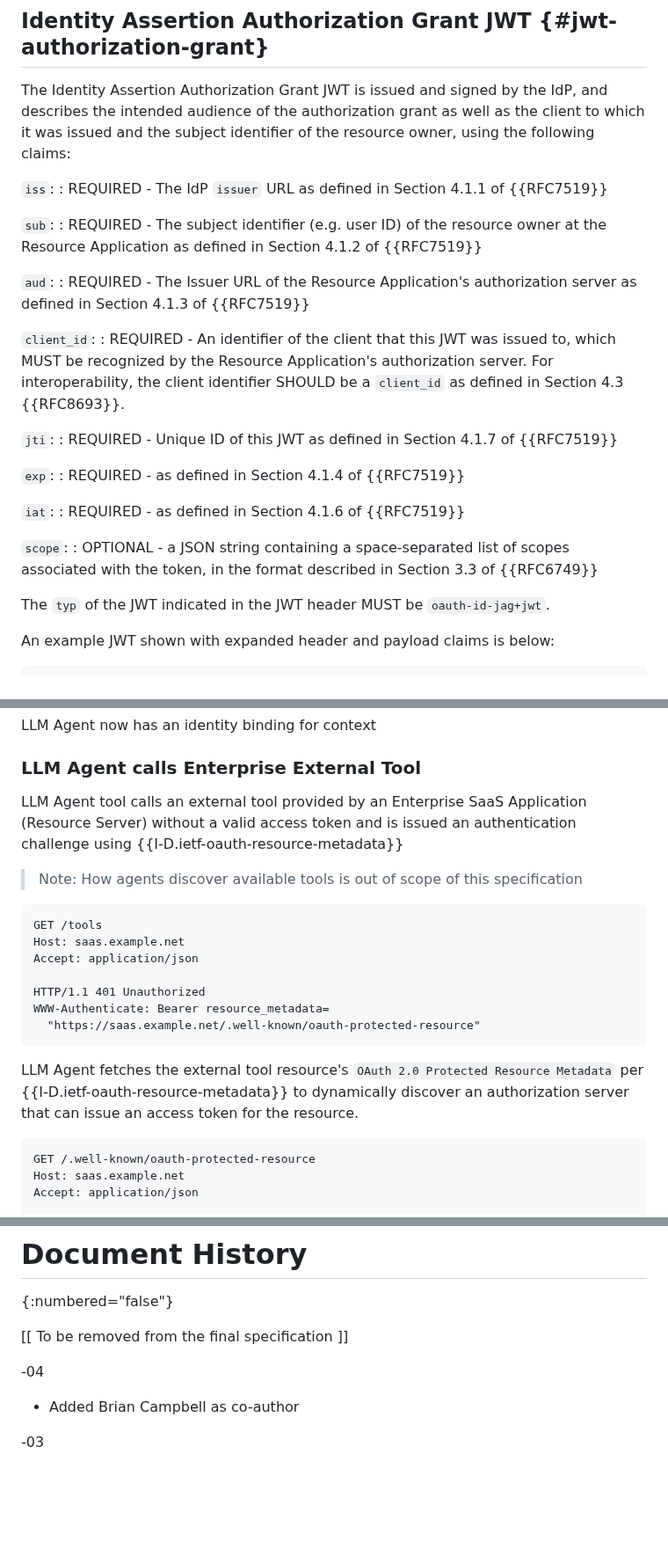
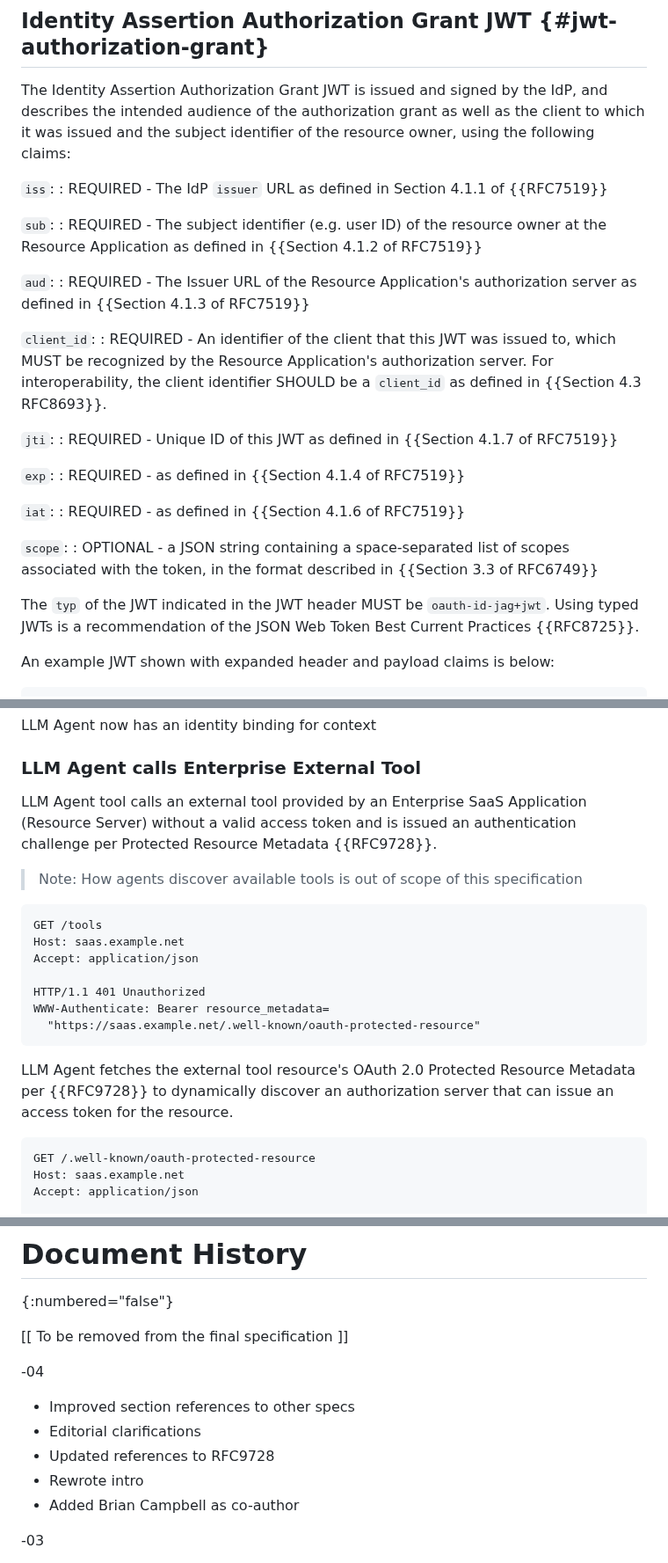
Before and after one commit to aaronpk/draft-parecki-oauth-identity-assertion-authz-grant, a Markdown page: draft-parecki-oauth-identity-assertion-authz-grant.md, 3 parts joined by grey strips. Shown at 88% size. GitHub-like rendering; blank space fills up the shorter version.

Commit message:
editorial and references
* Improved section references to other specs
* Editorial clarifications
* Updated references to RFC9728
* Rewrote intro

```diff
--- a/draft-parecki-oauth-identity-assertion-authz-grant.md
+++ b/draft-parecki-oauth-identity-assertion-authz-grant.md
@@ -281,27 +287,27 @@ The Identity Assertion Authorization Grant JWT is issued and signed by the IdP,
 : REQUIRED - The IdP `issuer` URL as defined in Section 4.1.1 of {{RFC7519}}
 
 `sub`:
-: REQUIRED - The subject identifier (e.g. user ID) of the resource owner at the Resource Application as defined in Section 4.1.2 of {{RFC7519}}
+: REQUIRED - The subject identifier (e.g. user ID) of the resource owner at the Resource Application as defined in {{Section 4.1.2 of RFC7519}}
 
 `aud`:
-: REQUIRED - The Issuer URL of the Resource Application's authorization server as defined in Section 4.1.3 of {{RFC7519}}
+: REQUIRED - The Issuer URL of the Resource Application's authorization server as defined in {{Section 4.1.3 of RFC7519}}
 
 `client_id`:
-: REQUIRED - An identifier of the client that this JWT was issued to, which MUST be recognized by the Resource Application's authorization server. For interoperability, the client identifier SHOULD be a `client_id` as defined in Section 4.3 {{RFC8693}}.
+: REQUIRED - An identifier of the client that this JWT was issued to, which MUST be recognized by the Resource Application's authorization server. For interoperability, the client identifier SHOULD be a `client_id` as defined in {{Section 4.3 RFC8693}}.
 
 `jti`:
-: REQUIRED - Unique ID of this JWT as defined in Section 4.1.7 of {{RFC7519}}
+: REQUIRED - Unique ID of this JWT as defined in {{Section 4.1.7 of RFC7519}}
 
 `exp`:
-: REQUIRED - as defined in Section 4.1.4 of {{RFC7519}}
+: REQUIRED - as defined in {{Section 4.1.4 of RFC7519}}
 
 `iat`:
-: REQUIRED - as defined in Section 4.1.6 of {{RFC7519}}
+: REQUIRED - as defined in {{Section 4.1.6 of RFC7519}}
 
 `scope`:
-: OPTIONAL - a JSON string containing a space-separated list of scopes associated with the token, in the format described in Section 3.3 of {{RFC6749}}
+: OPTIONAL - a JSON string containing a space-separated list of scopes associated with the token, in the format described in {{Section 3.3 of RFC6749}}
 
-The `typ` of the JWT indicated in the JWT header MUST be `oauth-id-jag+jwt`.
+The `typ` of the JWT indicated in the JWT header MUST be `oauth-id-jag+jwt`. Using typed JWTs is a recommendation of the JSON Web Token Best Current Practices {{RFC8725}}.
 
 An example JWT shown with expanded header and payload claims is below:
 
@@ -570,7 +576,7 @@ LLM Agent now has an identity binding for context
 
 ### LLM Agent calls Enterprise External Tool
 
-LLM Agent tool calls an external tool provided by an Enterprise SaaS Application (Resource Server) without a valid access token and is issued an authentication challenge using {{I-D.ietf-oauth-resource-metadata}}
+LLM Agent tool calls an external tool provided by an Enterprise SaaS Application (Resource Server) without a valid access token and is issued an authentication challenge per Protected Resource Metadata {{RFC9728}}.
 
 > Note: How agents discover available tools is out of scope of this specification
 
@@ -582,7 +588,7 @@ LLM Agent tool calls an external tool provided by an Enterprise SaaS Application
     WWW-Authenticate: Bearer resource_metadata=
       "https://saas.example.net/.well-known/oauth-protected-resource"
 
-LLM Agent fetches the external tool resource's `OAuth 2.0 Protected Resource Metadata` per {{I-D.ietf-oauth-resource-metadata}} to dynamically discover an authorization server that can issue an access token for the resource.
+LLM Agent fetches the external tool resource's OAuth 2.0 Protected Resource Metadata per {{RFC9728}} to dynamically discover an authorization server that can issue an access token for the resource.
 
     GET /.well-known/oauth-protected-resource
     Host: saas.example.net
@@ -747,6 +753,10 @@ The authors would like to thank the following people for their contributions and
 
 -04
 
+* Improved section references to other specs
+* Editorial clarifications
+* Updated references to RFC9728
+* Rewrote intro
 * Added Brian Campbell as co-author
 
 -03
```
Also changed, not shown: other parts of draft-parecki-oauth-identity-assertion-authz-grant.md (+18 -12 lines).
